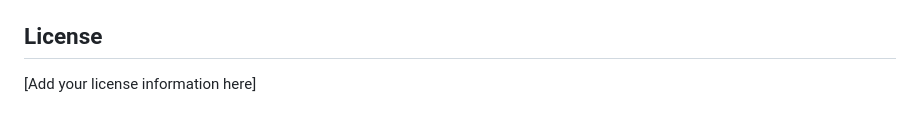
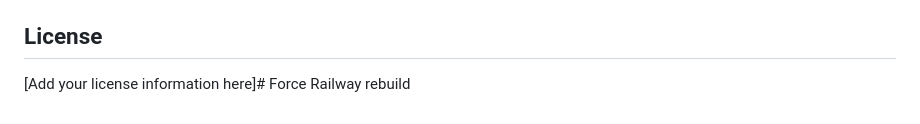
Before and after one commit to lukashondrich/tinge, a Markdown page: README.md, the part around the change. Rendered like a GitHub page.

```diff
--- a/README.md
+++ b/README.md
@@ -210,4 +210,4 @@ npm run docker:logs       # View logs
 
 ## License
 
-[Add your license information here]
+[Add your license information here]# Force Railway rebuild
```
